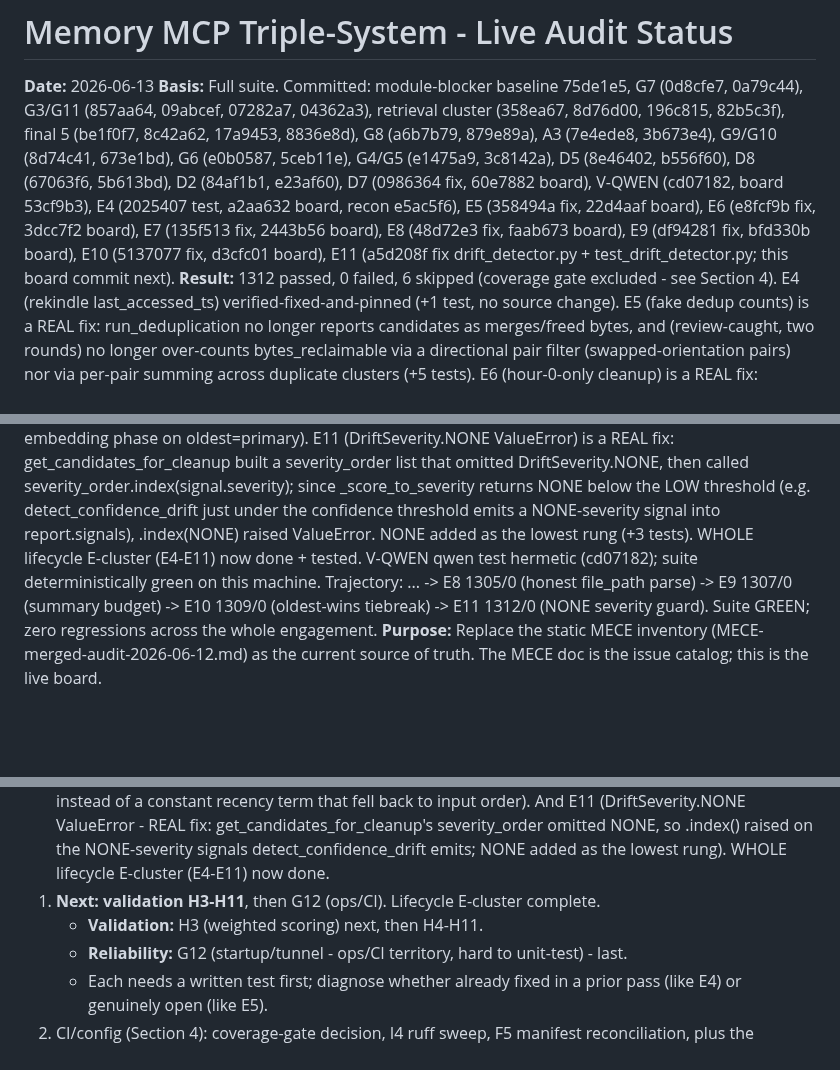
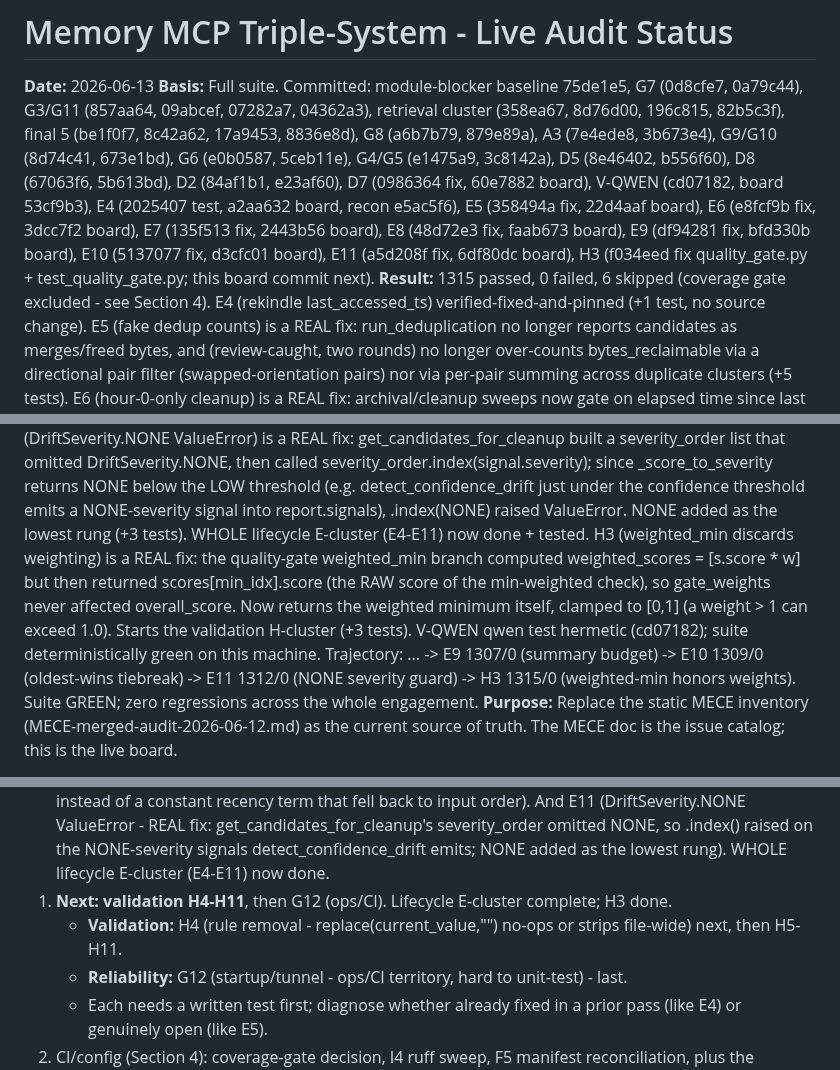
Before and after one commit to DNYoussef/memory-mcp-triple-system, a Markdown page: audits/STATUS-2026-06-13.md, 3 parts joined by grey strips. Rendered like a GitHub page; blank space fills up the shorter version.

Commit message:
docs: mark H3 fixed in status board (1315/0, fix f034eed)
Co-Authored-By: Claude Opus 4.8 (1M context) <noreply@anthropic.com>

```diff
--- a/audits/STATUS-2026-06-13.md
+++ b/audits/STATUS-2026-06-13.md
@@ -9,8 +9,9 @@ b556f60), D8 (67063f6, 5b613bd), D2 (84af1b1, e23af60), D7 (0986364 fix, 60e7882
 V-QWEN (cd07182, board 53cf9b3), E4 (2025407 test, a2aa632 board, recon e5ac5f6),
 E5 (358494a fix, 22d4aaf board), E6 (e8fcf9b fix, 3dcc7f2 board), E7 (135f513 fix, 2443b56 board),
 E8 (48d72e3 fix, faab673 board), E9 (df94281 fix, bfd330b board), E10 (5137077 fix, d3cfc01 board),
-E11 (a5d208f fix drift_detector.py + test_drift_detector.py; this board commit next).
-**Result:** 1312 passed, 0 failed, 6 skipped (coverage gate excluded - see Section 4).
+E11 (a5d208f fix, 6df80dc board),
+H3 (f034eed fix quality_gate.py + test_quality_gate.py; this board commit next).
+**Result:** 1315 passed, 0 failed, 6 skipped (coverage gate excluded - see Section 4).
   E4 (rekindle last_accessed_ts) verified-fixed-and-pinned (+1 test, no source change). E5 (fake dedup
   counts) is a REAL fix: run_deduplication no longer reports candidates as merges/freed bytes, and
   (review-caught, two rounds) no longer over-counts bytes_reclaimable via a directional pair filter
@@ -39,8 +40,12 @@ E11 (a5d208f fix drift_detector.py + test_drift_detector.py; this board commit n
   returns NONE below the LOW threshold (e.g. detect_confidence_drift just under the confidence threshold emits
   a NONE-severity signal into report.signals), .index(NONE) raised ValueError. NONE added as the lowest rung
   (+3 tests). WHOLE lifecycle E-cluster (E4-E11) now done + tested.
+  H3 (weighted_min discards weighting) is a REAL fix: the quality-gate weighted_min branch computed
+  weighted_scores = [s.score * w] but then returned scores[min_idx].score (the RAW score of the min-weighted
+  check), so gate_weights never affected overall_score. Now returns the weighted minimum itself, clamped to
+  [0,1] (a weight > 1 can exceed 1.0). Starts the validation H-cluster (+3 tests).
   V-QWEN qwen test hermetic (cd07182); suite deterministically green on this machine.
-  Trajectory: ... -> E8 1305/0 (honest file_path parse) -> E9 1307/0 (summary budget) -> E10 1309/0 (oldest-wins tiebreak) -> E11 1312/0 (NONE severity guard).
+  Trajectory: ... -> E9 1307/0 (summary budget) -> E10 1309/0 (oldest-wins tiebreak) -> E11 1312/0 (NONE severity guard) -> H3 1315/0 (weighted-min honors weights).
   Suite GREEN; zero regressions across the whole engagement.
 **Purpose:** Replace the static MECE inventory (MECE-merged-audit-2026-06-12.md) as the
 current source of truth. The MECE doc is the issue catalog; this is the live board.
@@ -326,8 +332,8 @@ STILL DEFERRED: the hook-file hardcoded paths (claude_code_hooks.py sys.path.ins
    And E11 (DriftSeverity.NONE ValueError - REAL fix: get_candidates_for_cleanup's severity_order omitted
    NONE, so .index() raised on the NONE-severity signals detect_confidence_drift emits; NONE added as the
    lowest rung). WHOLE lifecycle E-cluster (E4-E11) now done.
-1. **Next: validation H3-H11**, then G12 (ops/CI). Lifecycle E-cluster complete.
-   - **Validation:** H3 (weighted scoring) next, then H4-H11.
+1. **Next: validation H4-H11**, then G12 (ops/CI). Lifecycle E-cluster complete; H3 done.
+   - **Validation:** H4 (rule removal - replace(current_value,"") no-ops or strips file-wide) next, then H5-H11.
    - **Reliability:** G12 (startup/tunnel - ops/CI territory, hard to unit-test) - last.
    - Each needs a written test first; diagnose whether already fixed in a prior pass (like E4) or genuinely open (like E5).
 2. CI/config (Section 4): coverage-gate decision, I4 ruff sweep, F5 manifest reconciliation,
```
Also changed, not shown: other parts of audits/STATUS-2026-06-13.md (+2 -1 lines).
